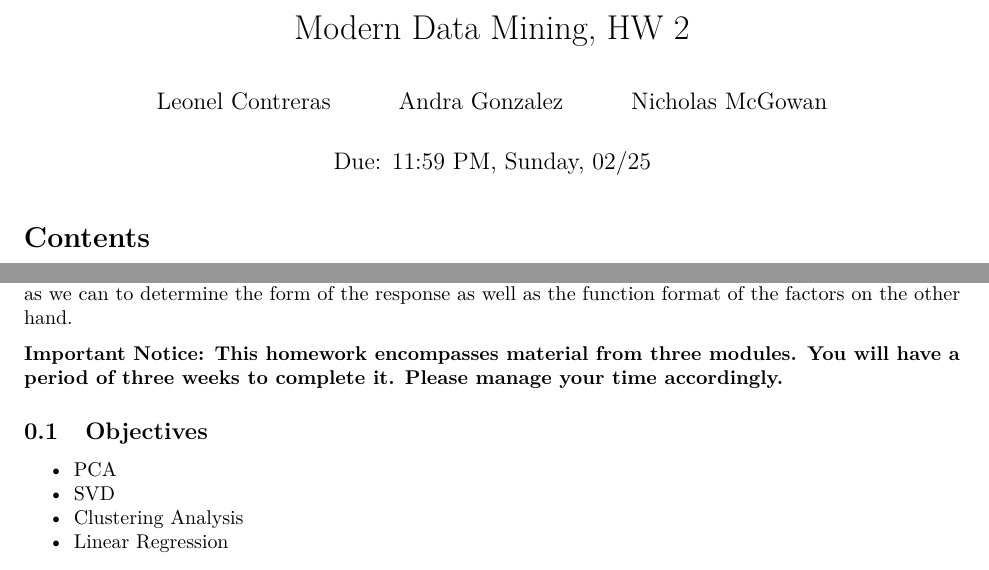
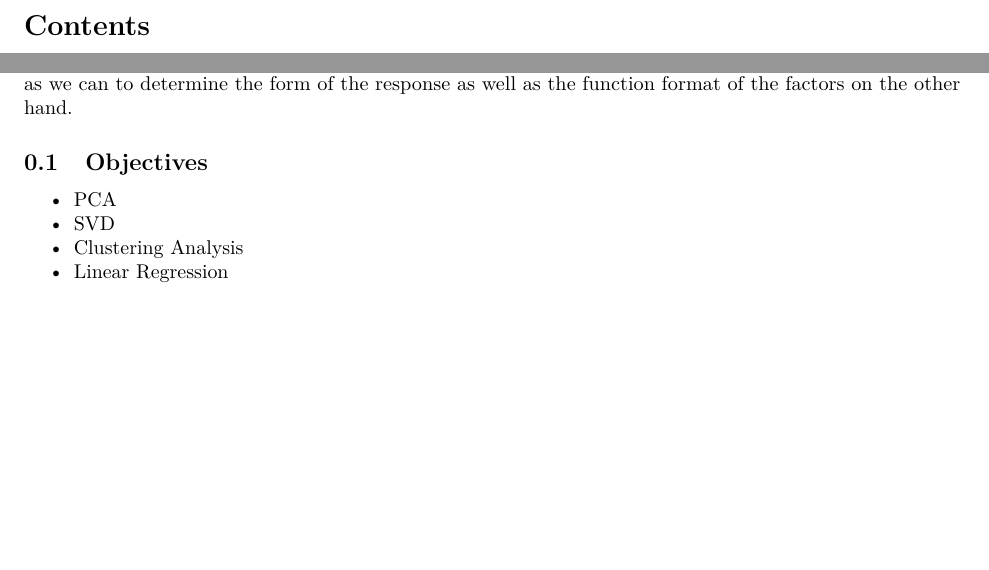
Before and after one commit to NMcGowan526/DS_Portfolio, an R Markdown document (Project1.Rmd): two parts of pages 1 and 2 of 22, joined at a grey line, cut at the place of the change, the shorter picture padded with empty space. Rendered offline with R 4.5, knitr and Pandoc, then LaTeX, with nearby package versions; some code elsewhere in the file could not run offline.

Commit message:
Update Project1.Rmd

```diff
--- a/Project1.Rmd
+++ b/Project1.Rmd
@@ -1,10 +1,4 @@
 ---
-title: "Modern Data Mining, HW 2"
-author:
-- Leonel Contreras
-- Andra Gonzalez
-- Nicholas McGowan
-date: 'Due: 11:59 PM,  Sunday, 02/25'
 output:
   pdf_document:
     number_sections: yes
@@ -49,7 +43,6 @@ Both PCA and Clustering Analysis are so called unsupervised learning. There is n
 
 For supervised learning, we try to find out how does a set of predictors relate to some response variable of the interest. Multiple regression is still by far, one of the most popular methods. We use a linear model as a working model for its simplicity and interpretability. It is important that we use domain knowledge as much as we can to determine the form of the response as well as the function format of the factors on the other hand.
 
-**Important Notice: This homework encompasses material from three modules. You will have a period of three weeks to complete it. Please manage your time accordingly.**
 
 ## Objectives
 
```
